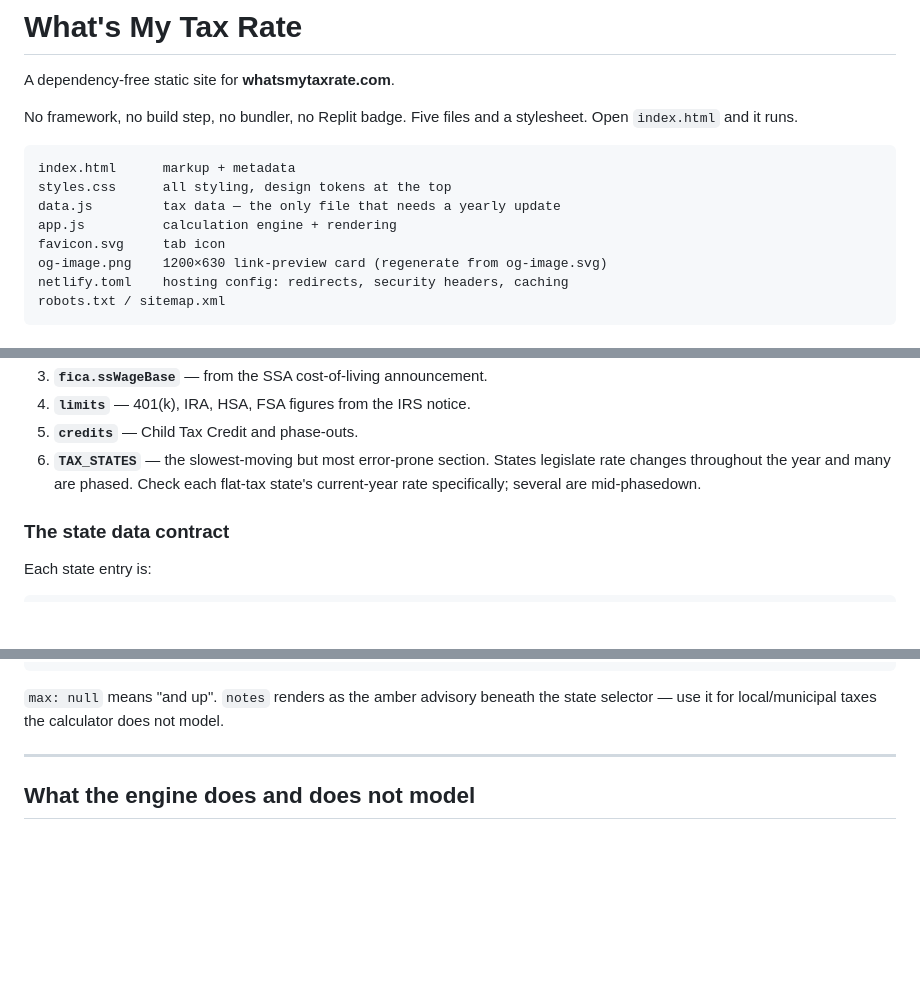
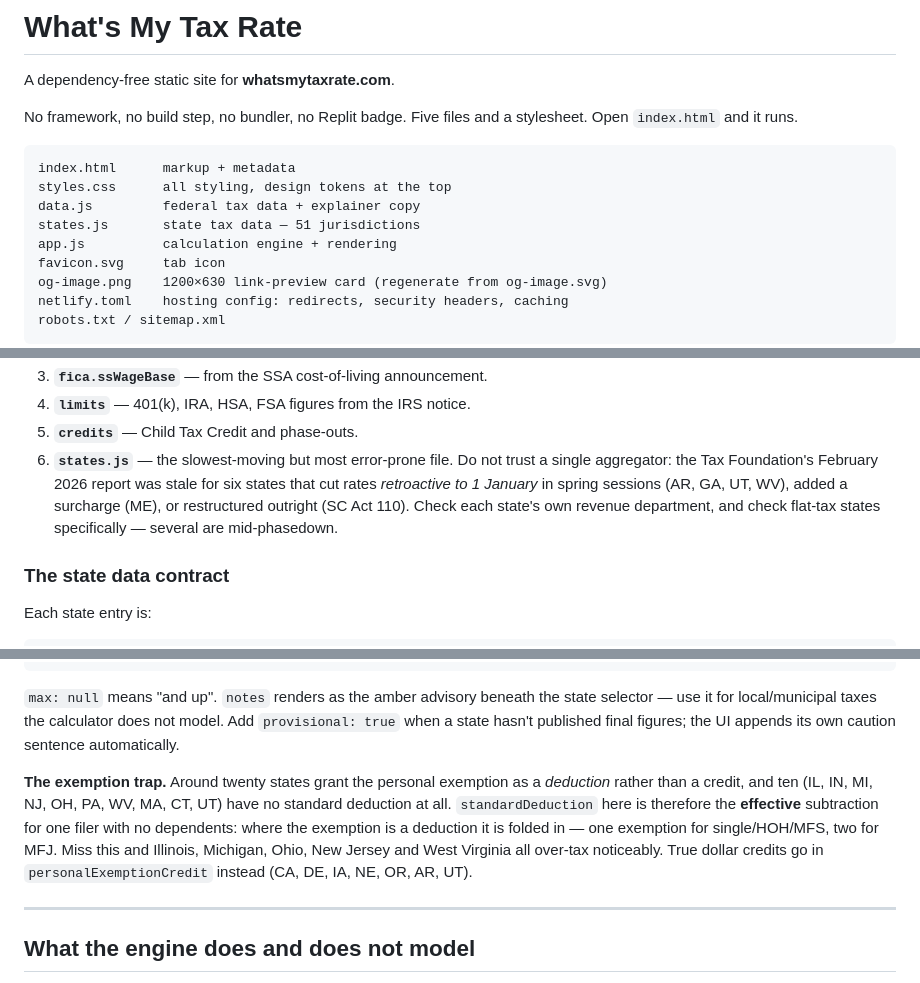
Before and after one commit to chrisjgure-tech/WhatsMyTaxRate, a Markdown page: README.md, 3 parts joined by grey strips. Rendered like a GitHub page; blank space fills up the shorter version.

Commit message:
Document the states.js split and the personal-exemption modelling
Records why standardDeduction holds an effective figure rather than the
state's printed standard deduction, and warns against trusting a single
aggregator for next year's refresh.

Co-Authored-By: Claude Opus 4.8 <noreply@anthropic.com>

````diff
--- a/README.md
+++ b/README.md
@@ -8,7 +8,8 @@ stylesheet. Open `index.html` and it runs.
 ```
 index.html      markup + metadata
 styles.css      all styling, design tokens at the top
-data.js         tax data — the only file that needs a yearly update
+data.js         federal tax data + explainer copy
+states.js       state tax data — 51 jurisdictions
 app.js          calculation engine + rendering
 favicon.svg     tab icon
 og-image.png    1200×630 link-preview card (regenerate from og-image.svg)
@@ -69,9 +70,12 @@ year ahead), update in this order:
 3. **`fica.ssWageBase`** — from the SSA cost-of-living announcement.
 4. **`limits`** — 401(k), IRA, HSA, FSA figures from the IRS notice.
 5. **`credits`** — Child Tax Credit and phase-outs.
-6. **`TAX_STATES`** — the slowest-moving but most error-prone section. States
-   legislate rate changes throughout the year and many are phased. Check each
-   flat-tax state's current-year rate specifically; several are mid-phasedown.
+6. **`states.js`** — the slowest-moving but most error-prone file. Do not
+   trust a single aggregator: the Tax Foundation's February 2026 report was
+   stale for six states that cut rates *retroactive to 1 January* in spring
+   sessions (AR, GA, UT, WV), added a surcharge (ME), or restructured
+   outright (SC Act 110). Check each state's own revenue department, and
+   check flat-tax states specifically — several are mid-phasedown.
 
 ### The state data contract
 
@@ -92,7 +96,18 @@ NC: {
 ```
 
 `max: null` means "and up". `notes` renders as the amber advisory beneath the
-state selector — use it for local/municipal taxes the calculator does not model.
+state selector — use it for local/municipal taxes the calculator does not
+model. Add `provisional: true` when a state hasn't published final figures;
+the UI appends its own caution sentence automatically.
+
+**The exemption trap.** Around twenty states grant the personal exemption as
+a *deduction* rather than a credit, and ten (IL, IN, MI, NJ, OH, PA, WV, MA,
+CT, UT) have no standard deduction at all. `standardDeduction` here is
+therefore the **effective** subtraction for one filer with no dependents:
+where the exemption is a deduction it is folded in — one exemption for
+single/HOH/MFS, two for MFJ. Miss this and Illinois, Michigan, Ohio, New
+Jersey and West Virginia all over-tax noticeably. True dollar credits go in
+`personalExemptionCredit` instead (CA, DE, IA, NE, OR, AR, UT).
 
 ---
 
````
